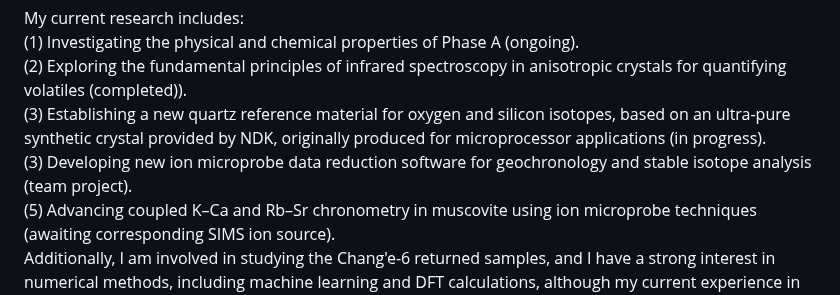
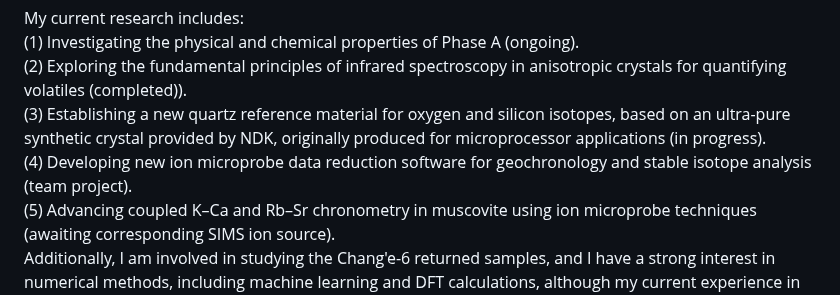
Before and after one commit to Jackson-ZhuoranZhang/Jackson-ZhuoranZhang.github.io, a Markdown page: contents/home.md, the part around the change. GitHub-like rendering.

```diff
--- a/contents/home.md
+++ b/contents/home.md
@@ -10,7 +10,7 @@ My current research includes:
 (1) Investigating the physical and chemical properties of Phase A (ongoing).
 (2) Exploring the fundamental principles of infrared spectroscopy in anisotropic crystals for quantifying volatiles (completed)).
 (3) Establishing a new quartz reference material for oxygen and silicon isotopes, based on an ultra-pure synthetic crystal provided by NDK, originally produced for microprocessor applications (in progress).
-(3) Developing new ion microprobe data reduction software for geochronology and stable isotope analysis (team project).
+(4) Developing new ion microprobe data reduction software for geochronology and stable isotope analysis (team project).
 (5) Advancing coupled K–Ca and Rb–Sr chronometry in muscovite using ion microprobe techniques (awaiting corresponding SIMS ion source).
 Additionally, I am involved in studying the Chang'e-6 returned samples, and I have a strong interest in numerical methods, including machine learning and DFT calculations, although my current experience in these areas is limited.
 
```
